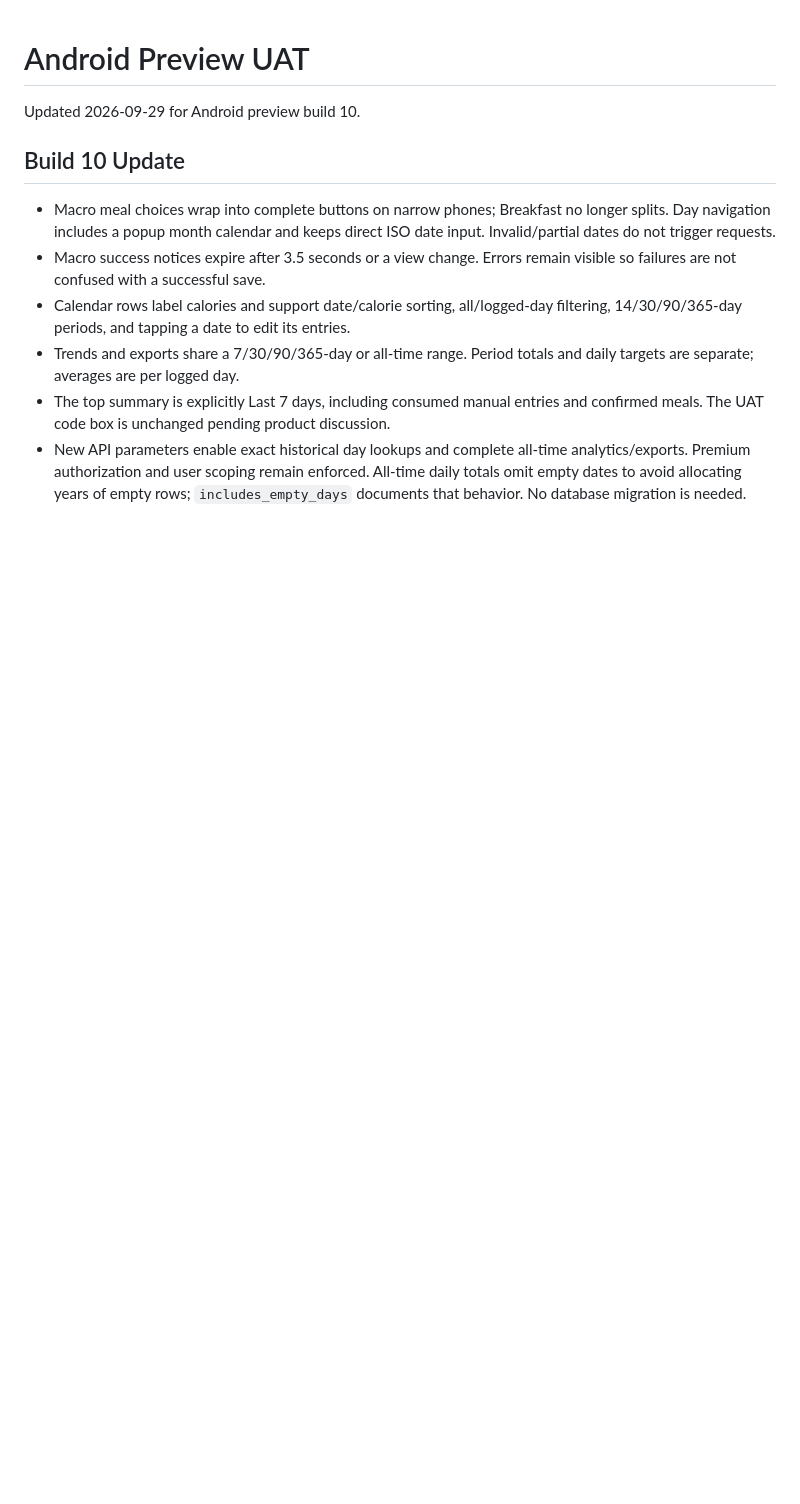
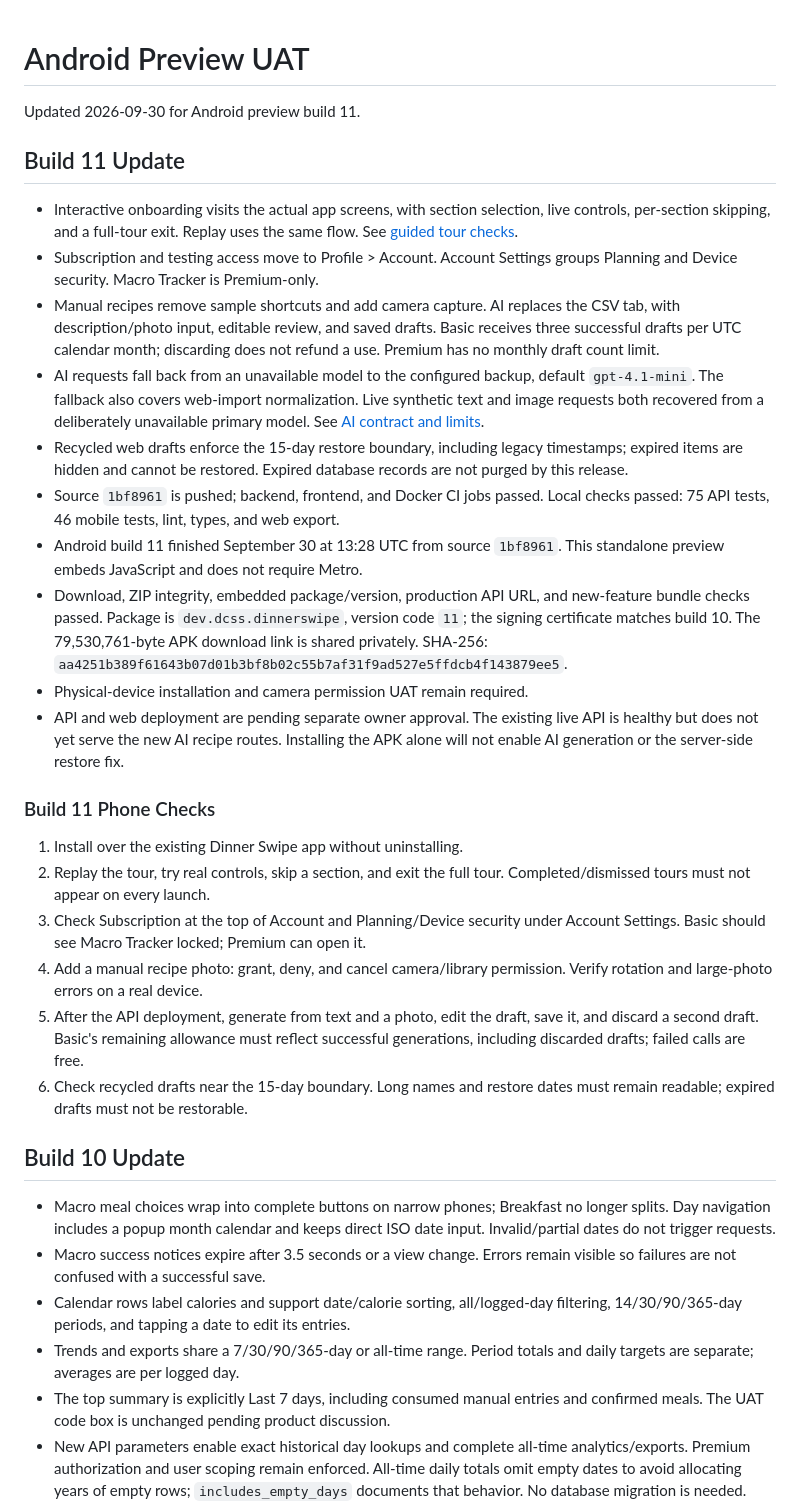
Before and after one commit to Edwarj47/DinnerSwipeApp, a Markdown page: documentation/android-preview-uat.md, the part around the change. Drawn GitHub-style; blank space fills up the shorter version.

Commit message:
Record verified Android preview 11 release and UAT checks

```diff
--- a/documentation/android-preview-uat.md
+++ b/documentation/android-preview-uat.md
@@ -1,6 +1,53 @@
 # Android Preview UAT
 
-Updated 2026-09-29 for Android preview build 10.
+Updated 2026-09-30 for Android preview build 11.
+
+## Build 11 Update
+
+- Interactive onboarding visits the actual app screens, with section selection,
+  live controls, per-section skipping, and a full-tour exit. Replay uses the
+  same flow. See [guided tour checks](guided-tour-uat.md).
+- Subscription and testing access move to Profile > Account. Account Settings
+  groups Planning and Device security. Macro Tracker is Premium-only.
+- Manual recipes remove sample shortcuts and add camera capture. AI replaces
+  the CSV tab, with description/photo input, editable review, and saved drafts.
+  Basic receives three successful drafts per UTC calendar month; discarding
+  does not refund a use. Premium has no monthly draft count limit.
+- AI requests fall back from an unavailable model to the configured backup,
+  default `gpt-4.1-mini`. The fallback also covers web-import normalization.
+  Live synthetic text and image requests both recovered from a deliberately
+  unavailable primary model. See [AI contract and limits](profile-ai-recipes-uat.md).
+- Recycled web drafts enforce the 15-day restore boundary, including legacy
+  timestamps; expired items are hidden and cannot be restored. Expired database
+  records are not purged by this release.
+- Source `1bf8961` is pushed; backend, frontend, and Docker CI jobs passed.
+  Local checks passed: 75 API tests, 46 mobile tests, lint, types, and web export.
+- Android build 11 finished September 30 at 13:28 UTC from source `1bf8961`.
+  This standalone preview embeds JavaScript and does not require Metro.
+- Download, ZIP integrity, embedded package/version, production API URL, and
+  new-feature bundle checks passed. Package is `dev.dcss.dinnerswipe`, version
+  code `11`; the signing certificate matches build 10. The 79,530,761-byte APK
+  download link is shared privately. SHA-256:
+  `aa4251b389f61643b07d01b3bf8b02c55b7af31f9ad527e5ffdcb4f143879ee5`.
+- Physical-device installation and camera permission UAT remain required.
+- API and web deployment are pending separate owner approval. The existing
+  live API is healthy but does not yet serve the new AI recipe routes. Installing
+  the APK alone will not enable AI generation or the server-side restore fix.
+
+### Build 11 Phone Checks
+
+1. Install over the existing Dinner Swipe app without uninstalling.
+2. Replay the tour, try real controls, skip a section, and exit the full tour.
+   Completed/dismissed tours must not appear on every launch.
+3. Check Subscription at the top of Account and Planning/Device security under
+   Account Settings. Basic should see Macro Tracker locked; Premium can open it.
+4. Add a manual recipe photo: grant, deny, and cancel camera/library permission.
+   Verify rotation and large-photo errors on a real device.
+5. After the API deployment, generate from text and a photo, edit the draft,
+   save it, and discard a second draft. Basic's remaining allowance must reflect
+   successful generations, including discarded drafts; failed calls are free.
+6. Check recycled drafts near the 15-day boundary. Long names and restore dates
+   must remain readable; expired drafts must not be restorable.
 
 ## Build 10 Update
 
```
